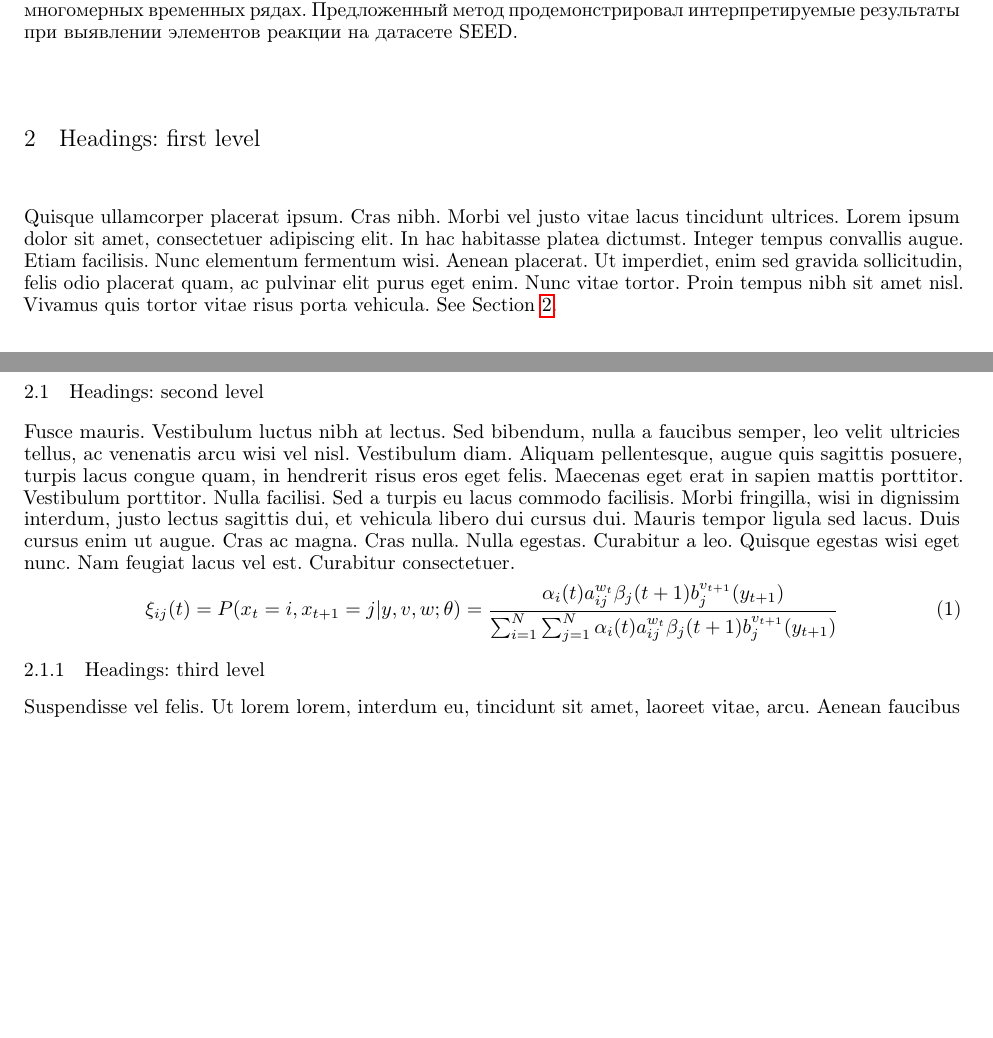
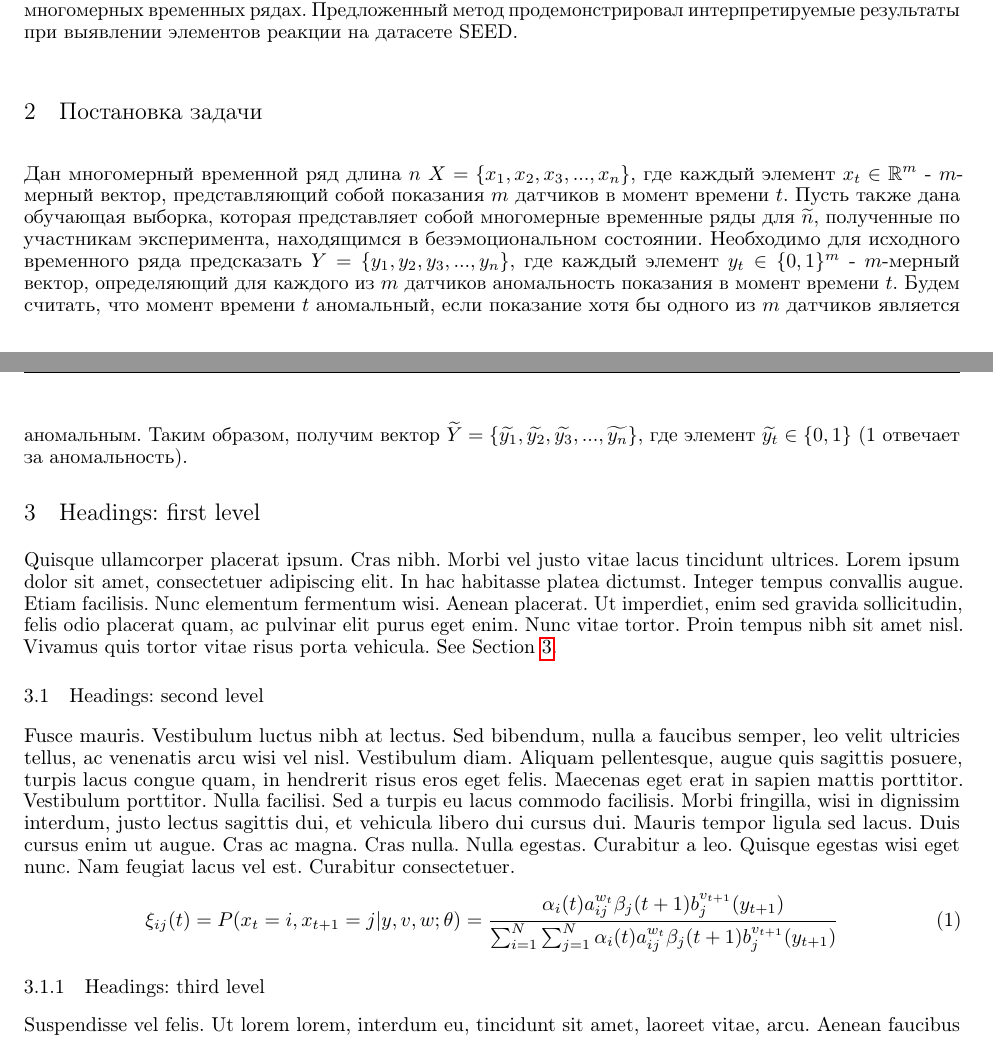
Before and after one commit to zhenyanikishkina/EEG-BasedEstimationHumanEmotions, a LaTeX paper (paper/main.tex): two parts of pages 2 and 3 of 5, joined at a grey line, cut so that both start at the same text, the shorter picture padded with empty space. Compiled offline with pdfLaTeX.

Commit message:
Update main.tex

```diff
--- a/paper/main.tex
+++ b/paper/main.tex
@@ -74,6 +74,9 @@ pdfkeywords={First keyword, Second keyword, More},
 Методы распознавания эмоций на основе ЭЭГ можно разделить на две группы: методы классического машинного обучения и глубокого обучения. В методах распознавания эмоций, основанных на классическом машинном обучении, признаки извлекаются вручную для последующего использования в статистических методах, метрических, модельных методов, таких как, например, метод опорных векторов (SVM) \citet{scholkopfsuppor} и Isolation Forest \citet{liu2008isolation}. Лин и др. \citet{sensors18} представили общий процесс традиционных методов машинного обучения для распознавания эмоций по ЭЭГ, включая регистрацию эмоций, получение сигнала, выделение признаков, последующие распознавание или классификация эмоций и т.д. Однако, с такими подходами возникает проблема: из-за нелинейности и высокой размерности сигналов ЭЭГ, методы, эффективные на линейных и низкоразмерных данных, не обеспечивают высокое качество решения сложных задач. Также данные подходы имеет существенный недостаток, заключающийся в том, что процесс извлечения признаков обычно громоздок и в значительной степени зависит от экспертов-людей. Однако трудно получить все подразумеваемые признаки путем извлечения вручную, и используемые формулы часто очень сложны. Кроме того, сигналы ЭЭГ чувствительны к шумам, таким как электромиографические артефакты, которые создают серьезные помехи. Ввиду вышеуказанных трудностей для решения этих проблем используются некоторые методы глубокого обучения. Альхагри и др. \citep{lstm} предложили LSTM для изучения особенностей по сигналам ЭЭГ, затем в качестве классификатора используется полносвязный слой. Для оценки представленного метода использовался набор данных DEAP, который дает среднюю точность $85,65\%$, $85,45\%$ и $87,99\%$ для классов возбуждения, валентности и симпатии соответственно. Предложенный метод обеспечил высокую среднюю точность по сравнению с традиционными методами. Ширрмейстер и др. \citep{cnn} использовали сверточные нейронные сети (CNN) для декодирования и визуализации ЭЭГ, которые продемонстрировали большой потенциал при применении к сквозному распознаванию эмоций на основе ЭЭГ-сигналов, тем самым подтвердив превосходство глубоких нейронных сетей в задачах классификации ЭЭГ. В последние годы CNN (Yea-Hoon et al., 2018; Dm et al., 2021; Keelawat et al., 2021), LSTM (Li et al., 2017; Liu et al., 2017; Sharma et al., 2020), Generative Adversarial Network (GAN) (Luo, 2018) и другие сетевые модели широко использовались при распознавании эмоций по ЭЭГ.
 
 В данной статье используется совершенно новый подход к распознованию эмоций, основанный на детектировании аномалий. Существует множество эффективных методов детектирования аномалий в многомерных временных рядах. Предложенный метод продемонстрировал интерпретируемые результаты при выявлении элементов реакции на датасете SEED.
+
+\section{Постановка задачи}
+Дан многомерный временной ряд длина $n$ $X = \{x_1, x_2, x_3, ..., x_n\}$, где каждый элемент $x_t \in \mathbb{R}^{m}$ - $m$-мерный вектор, представляющий собой показания $m$ датчиков в момент времени $t$. Пусть также дана обучающая выборка, которая представляет собой многомерные временные ряды для $\widetilde{n}$, полученные по участникам эксперимента, находящимся в безэмоциональном состоянии. Необходимо для исходного временного ряда предсказать $Y = \{y_1, y_2, y_3, ..., y_n\}$, где каждый элемент $y_t \in \{0, 1\}^{m}$ - $m$-мерный вектор, определяющий для каждого из $m$ датчиков аномальность показания в момент времени $t$. Будем считать, что момент времени $t$ аномальный, если показание хотя бы одного из $m$ датчиков является аномальным. Таким образом, получим вектор $\widetilde{Y} = \{\widetilde{y_1}, \widetilde{y_2}, \widetilde{y_3}, ..., \widetilde{y_n}\}$, где элемент $\widetilde{y_t} \in \{0, 1\}$ (1 отвечает за аномальность).
 
 
 \section{Headings: first level}
```
